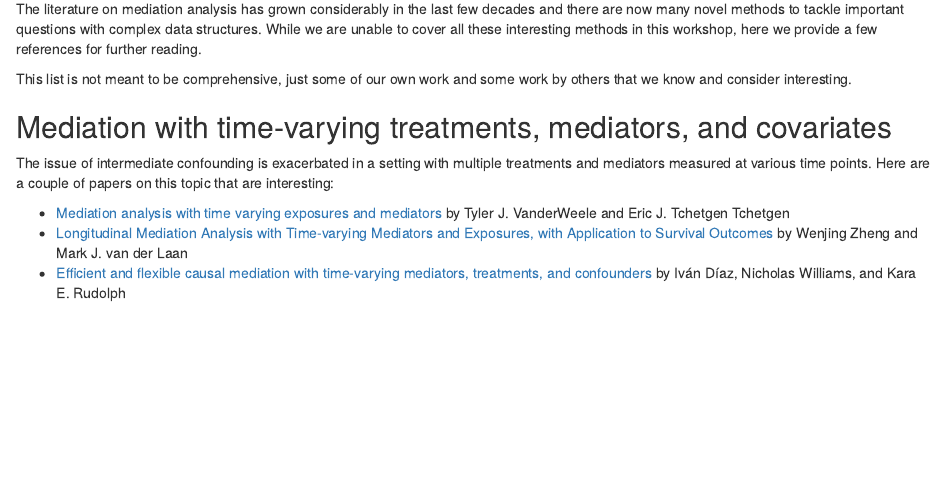
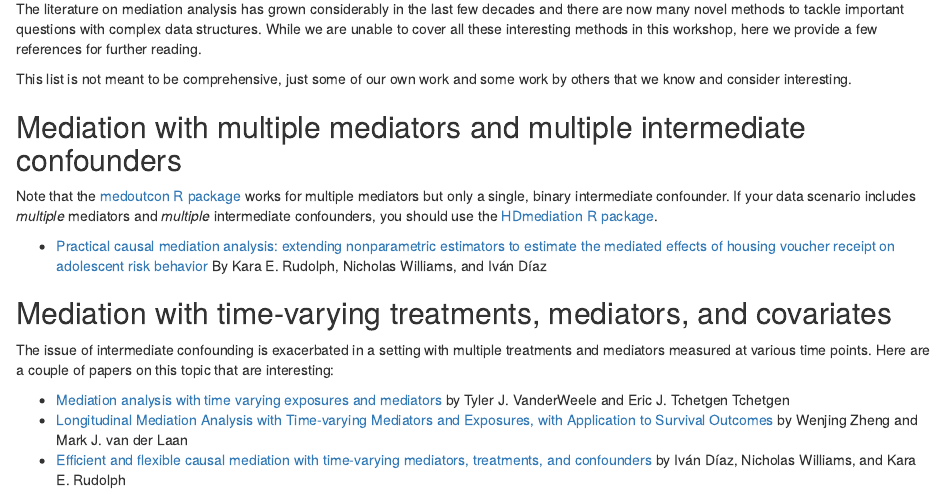
Before and after one commit to nhejazi/ser2023_mediation_workshop, an R Markdown document (07-appx-additional-readings.Rmd): the page in a window 1100 px wide, from 70 px down. Rendered offline with R 4.5, knitr and Pandoc, with nearby package versions; drawn as R Markdown's standard HTML page in place of the format the file asks for.

Commit message:
Update 07-appx-additional-readings.Rmd

```diff
--- a/07-appx-additional-readings.Rmd
+++ b/07-appx-additional-readings.Rmd
@@ -7,6 +7,15 @@ methods in this workshop, here we provide a few references for further reading.
 
 This list is not meant to be comprehensive, just some of our own work and some
 work by others that we know and consider interesting.
+
+## Mediation with multiple mediators and multiple intermediate confounders
+
+Note that the [medoutcon R package](https://github.com/nhejazi/medoutcon) works for multiple mediators but only a single, binary intermediate
+confounder. If your data scenario includes *multiple* mediators and *multiple* intermediate confounders, you should use the [HDmediation R package](https://github.com/nt-williams/HDmediation).
+
+- [Practical causal mediation analysis: extending nonparametric estimators to estimate the mediated effects of housing voucher receipt on adolescent risk behavior](https://arxiv.org/abs/2212.08164)
+  By Kara E. Rudolph,
+  Nicholas Williams, and Iván Díaz
 
 ## Mediation with time-varying treatments, mediators, and covariates
 
```
